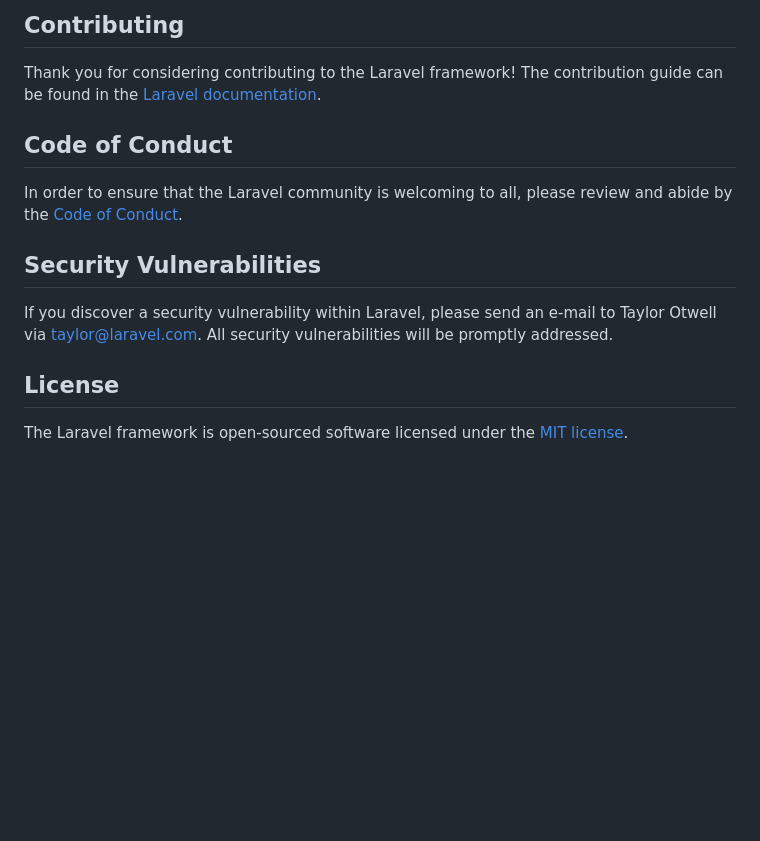
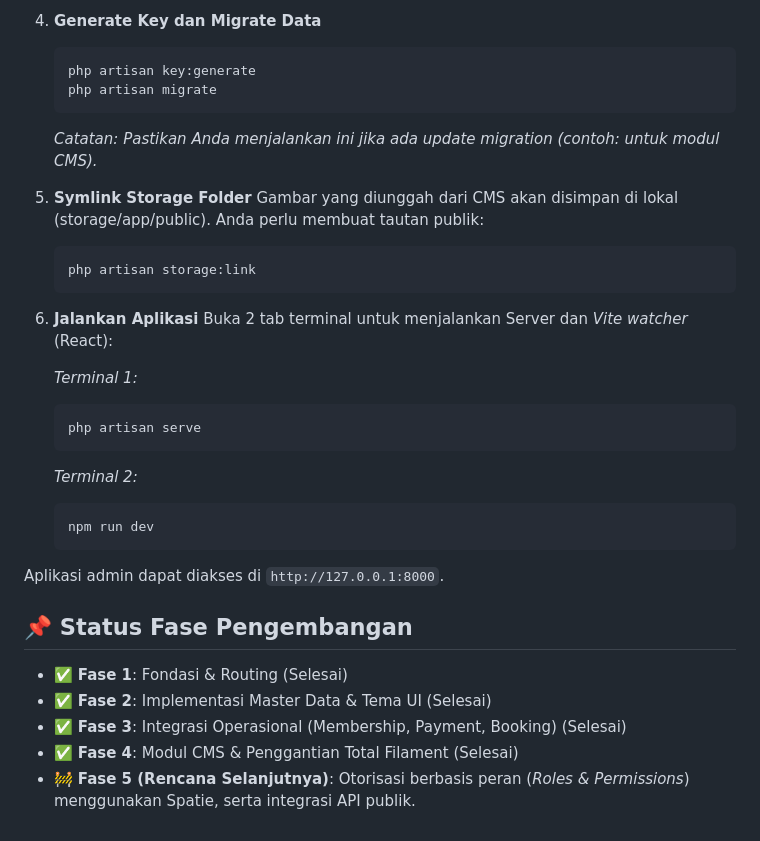
Before and after one commit to daffaraka/pilates-flow, a Markdown page: README.md, the part around one of its changes. Rendered like a GitHub page; blank space fills up the shorter version.

````diff
--- a/README.md
+++ b/README.md
@@ -43,16 +73,35 @@ Boost provides your agent 15+ tools and skills that help agents build Laravel ap
 
-## Contributing
+4. **Generate Key dan Migrate Data**
+   ```bash
+   php artisan key:generate
+   php artisan migrate
+   ```
+   *Catatan: Pastikan Anda menjalankan ini jika ada update migration (contoh: untuk modul CMS).*
 
-Thank you for considering contributing to the Laravel framework! The contribution guide can be found in the [Laravel documentation](https://laravel.com/docs/contributions).
+5. **Symlink Storage Folder**
+   Gambar yang diunggah dari CMS akan disimpan di lokal (storage/app/public). Anda perlu membuat tautan publik:
+   ```bash
+   php artisan storage:link
+   ```
 
-## Code of Conduct
+6. **Jalankan Aplikasi**
+   Buka 2 tab terminal untuk menjalankan Server dan *Vite watcher* (React):
 
-In order to ensure that the Laravel community is welcoming to all, please review and abide by the [Code of Conduct](https://laravel.com/docs/contributions#code-of-conduct).
+   *Terminal 1:*
+   ```bash
+   php artisan serve
+   ```
 
-## Security Vulnerabilities
+   *Terminal 2:*
+   ```bash
+   npm run dev
+   ```
 
-If you discover a security vulnerability within Laravel, please send an e-mail to Taylor Otwell via [taylor@laravel.com](mailto:taylor@laravel.com). All security vulnerabilities will be promptly addressed.
+Aplikasi admin dapat diakses di `http://127.0.0.1:8000`.
 
-## License
-
-The Laravel framework is open-sourced software licensed under the [MIT license](https://opensource.org/licenses/MIT).
+## 📌 Status Fase Pengembangan
+- ✅ **Fase 1**: Fondasi & Routing (Selesai)
+- ✅ **Fase 2**: Implementasi Master Data & Tema UI (Selesai)
+- ✅ **Fase 3**: Integrasi Operasional (Membership, Payment, Booking) (Selesai)
+- ✅ **Fase 4**: Modul CMS & Penggantian Total Filament (Selesai)
+- 🚧 **Fase 5 (Rencana Selanjutnya)**: Otorisasi berbasis peran (*Roles & Permissions*) menggunakan Spatie, serta integrasi API publik.
````
Also changed, not shown: other parts of README.md (+58 -28 lines).
